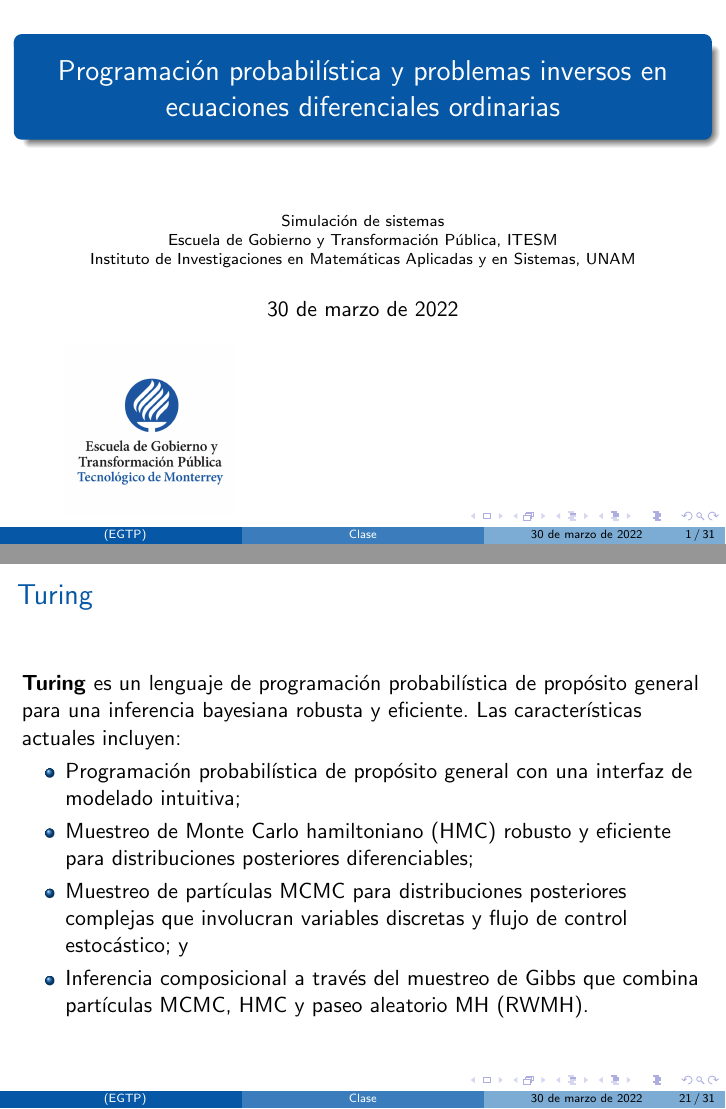
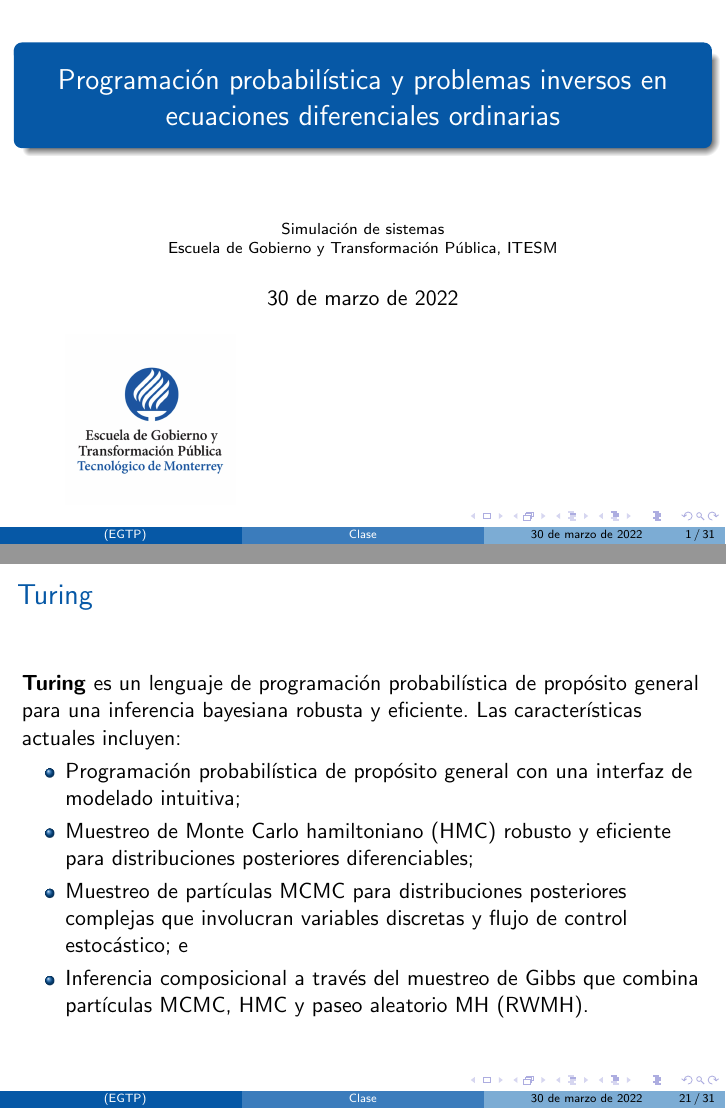
Before and after one commit to milocortes/modelacion_sistemas_egap, LaTeX slides (turing_ode/latex_proba/turing_ode.tex): pages 1 and 21 of 31, joined at a grey line. Compiled offline with pdfLaTeX.

Commit message:
fix title

```diff
--- a/turing_ode/latex_proba/turing_ode.tex
+++ b/turing_ode/latex_proba/turing_ode.tex
@@ -26,7 +26,7 @@
 
 %%%%%%
 \title[Clase]{Programación probabilística y problemas inversos en ecuaciones diferenciales ordinarias}
-\institute[EGTP]{Simulación de sistemas \\ Escuela de Gobierno y Transformación Pública, ITESM\\ Instituto de Investigaciones en Matemáticas Aplicadas y en Sistemas, UNAM}
+\institute[EGTP]{Simulación de sistemas \\ Escuela de Gobierno y Transformación Pública, ITESM}
 \date{\today}
 \subject{Resultados}
 \titlegraphic{\includegraphics[width=3cm]{images/egap}\hspace*{7.5cm}
@@ -269,7 +269,7 @@ Cualquier solución de $N(t)$ -exacta o numérica- depende de los parámetros de
 		\item Programación probabilística de propósito general con una interfaz de modelado intuitiva;
 		\item Muestreo de Monte Carlo hamiltoniano (HMC) robusto y eficiente para distribuciones posteriores diferenciables;
 		\item
-Muestreo de partículas MCMC para distribuciones posteriores complejas que involucran variables discretas y flujo de control estocástico; y
+Muestreo de partículas MCMC para distribuciones posteriores complejas que involucran variables discretas y flujo de control estocástico; e
 		\item
 Inferencia composicional a través del muestreo de Gibbs que combina partículas MCMC, HMC y paseo aleatorio MH (RWMH).
 	\end{itemize}
```
Also changed, not shown: turing_ode/latex_proba/turing_ode.pdf, 2 other files.
